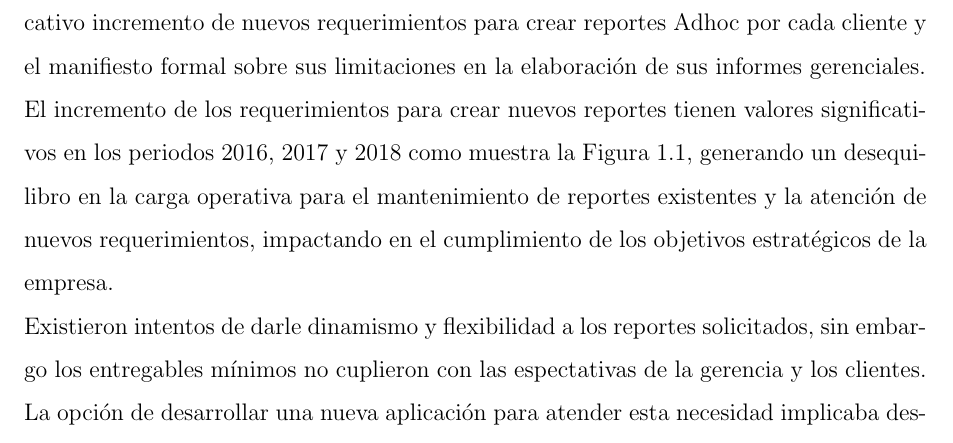
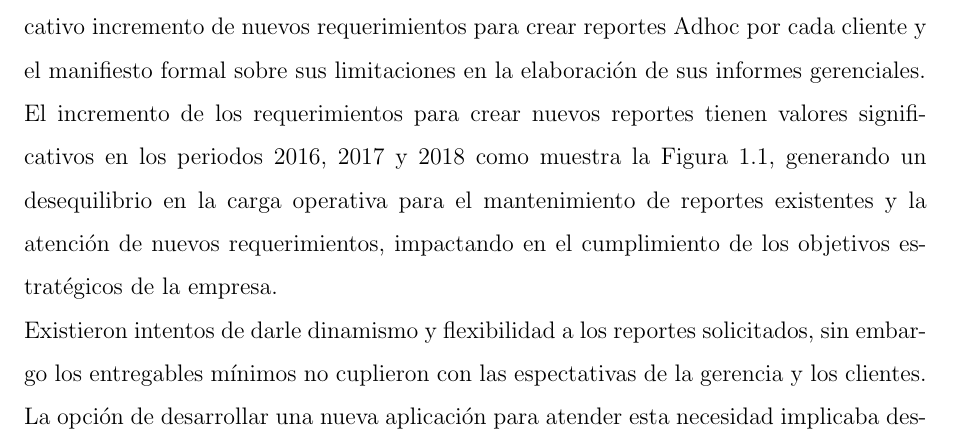
Before and after one commit to yomarhuamani/degree, a LaTeX thesis (Degree.tex, which reads ChapterI/chapterI.tex): part of page 11 of 21, cut so that both start at the same text. Compiled offline with pdfLaTeX; a LaTeX package or settings file that is missing is left out.

Commit message:
txs auto checkin

```diff
--- a/ChapterI/chapterI.tex
+++ b/ChapterI/chapterI.tex
@@ -4,7 +4,7 @@
 \begin{spacing}{1.5}
 	Tesla Technologies S.A.C, es una empresa dedicada a construir e implementar productos de software en materia de Riesgos, Seguridad de la información, Continuidad del negocio y Auditoría, con sede principal en el Perú y con la consigna de consolidarse como una opci\'{o}n s\'{o}lida en el mercado latinoamericano de productos digitales para el sector del gobierno corporativo de las empresas.\\
 	En el proceso org\'{a}nico de su crecimiento Tesla Technologies S.A.C  identifica un significativo incremento de nuevos requerimientos para crear reportes Adhoc por cada cliente y el manifiesto formal sobre sus limitaciones en la elaboraci\'{o}n de sus informes gerenciales.\\
-	El incremento de los requerimientos para crear nuevos reportes tienen valores significativos en los periodos 2016, 2017 y 2018 como muestra la Figura \ref{figure:chaperI_1}, generando un desequilibro en la carga operativa para el mantenimiento de reportes existentes y la atenci\'{o}n de nuevos requerimientos, impactando en el cumplimiento de los objetivos estrat\'{e}gicos de la empresa.\\
+	El incremento de los requerimientos para crear nuevos reportes tienen valores significativos en los periodos 2016, 2017 y 2018 como muestra la Figura \ref{figure:chaperI_1}, generando un desequilibrio en la carga operativa para el mantenimiento de reportes existentes y la atenci\'{o}n de nuevos requerimientos, impactando en el cumplimiento de los objetivos estrat\'{e}gicos de la empresa.\\
 	Existieron intentos de darle dinamismo y flexibilidad a los reportes solicitados, sin embargo los entregables m\'{i}nimos no cuplieron con las espectativas de la gerencia y los clientes. La opci\'{o}n de desarrollar una nueva aplicaci\'{o}n para atender esta necesidad implicaba desatender y colocar en riesgo el cumplimiento de objetivos estrat\'{e}gicos, raz\'{o}n fundamental para pensar en una soluci\'{o}n diferente.\\
 	Dando una mirada a proyectos digitales externos con funcionalidades para uns reporter\'{i}a din\'{a}mica, Tesla Technologies S.A.C toma la decisi\'{o}n de integrar sus productos con herramientas externas evaluando las ventajas y desventajas de esta apuesta. En este nuevo camino es el proyecto Saiku Analytics complemento de la suite Pentaho BI seleccionado para la integración con los productos de Tesla Technologies S.A.C .\\
 	Este proyecto de integraci\'{o}n si bien no abarca todo el proceso de evaluaci\'{o}n y selecci\'{o}n de  las herremientas de software del cuadrante de Gartner y del Wave Forrester para dar con la herramienta id\'{o}nea, enfoca su mirada en consideraciones de licencia y en los puntos tecnol\'{o}gicos importantes de compatibilidad y desarrollo de requisitos cr\'{i}ticos para lograr una integraci\'{o}n exitosa.\\
```
